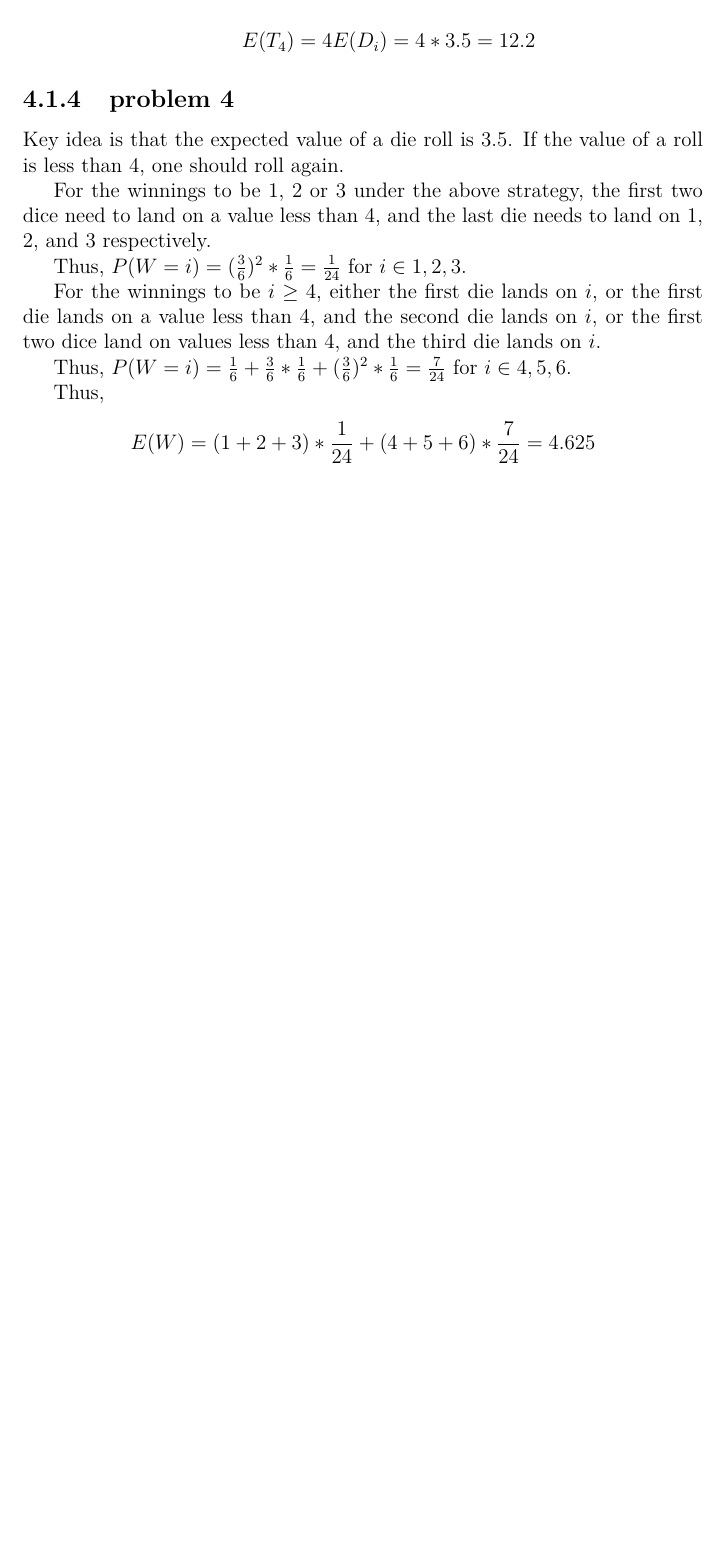
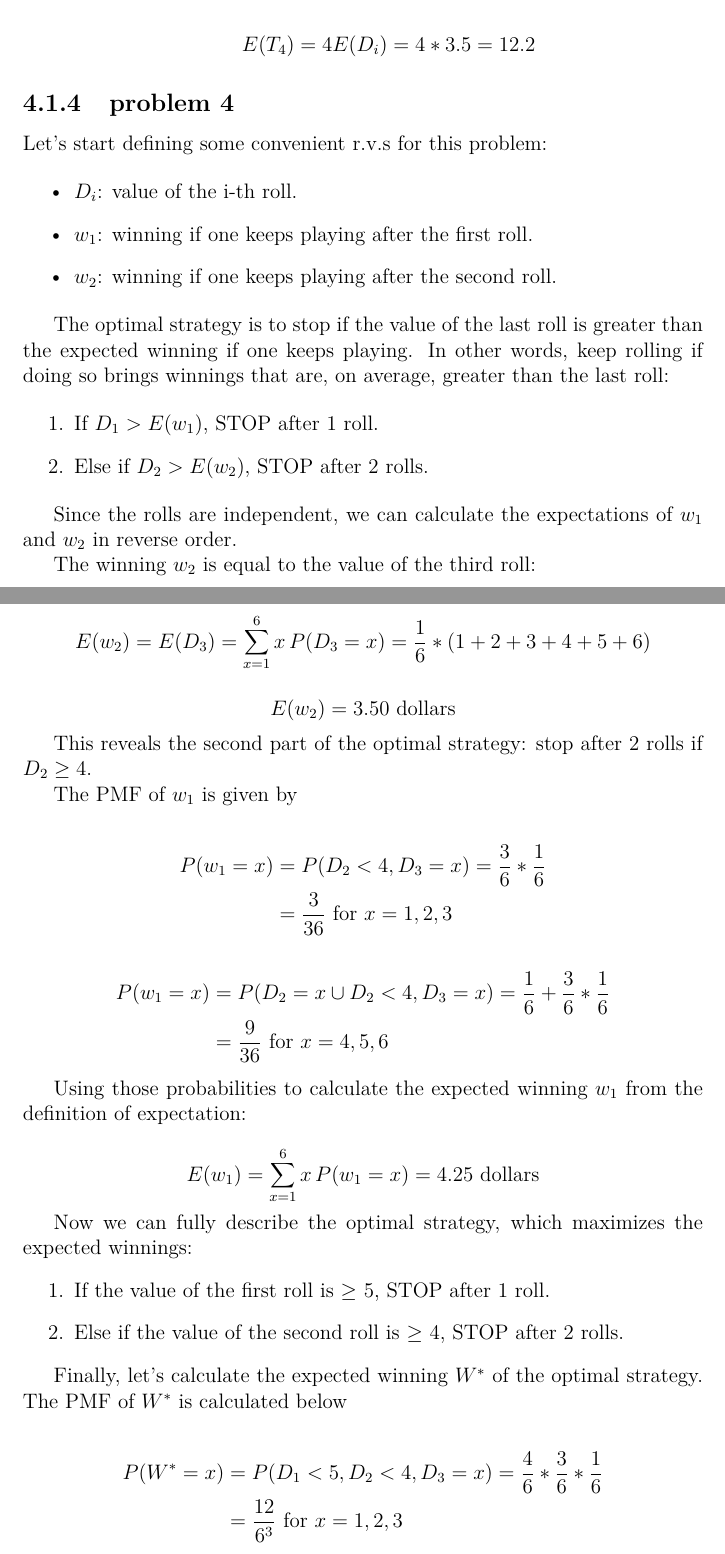
Before and after one commit to fifthist/Introduction-To-Probability-Blitzstein-Solutions, a LaTeX book (src/index.tex, which reads src/chapters/4/sections/expectations_and_variances/problems/4.tex): part of page 76 of 116 before the commit and two parts of pages 76 and 77 of 118 after it, the two joined at a grey line, cut so that both start at the same text, the shorter picture padded with empty space. Compiled offline with pdfLaTeX.

Commit message:
Fix solution to problem 4 of chapter 4

```diff
--- a/src/chapters/4/sections/expectations_and_variances/problems/4.tex
+++ b/src/chapters/4/sections/expectations_and_variances/problems/4.tex
@@ -1,18 +1,71 @@
-Key idea is that the expected value of a die roll is $3.5$. If the value of a
-roll is less than $4$, one should roll again.
+Let's start defining some convenient r.v.s for this problem:
 
-For the winnings to be $1$, $2$ or $3$ under the above strategy, the first two
-dice need to land on a value less than $4$, and the last die needs to land on
-$1$, $2$, and $3$ respectively.
+\begin{itemize}
+    \item $D_i$: value of the i-th roll.
+    \item $w_1$: winning if one keeps playing after the first roll.
+    \item $w_2$: winning if one keeps playing after the second roll.
+\end{itemize}
 
-Thus, $P(W = i) = (\frac{3}{6})^2 * \frac{1}{6} = \frac{1}{24}$ for $i \in {1,
-2, 3}$.
 
-For the winnings to be $i \geq 4$, either the first die lands on $i$, or the
-first die lands on a value less than $4$, and the second die lands on $i$, or the
-first two dice land on values less than $4$, and the third die lands on $i$.
+The optimal strategy is to stop if the value of the last roll is greater than the expected winning if one keeps playing.
+In other words, keep rolling if doing so brings winnings that are, on average, greater than the last roll:
 
-Thus, $P(W = i) = \frac{1}{6} + \frac{3}{6} * \frac{1}{6} + (\frac{3}{6})^{2} *
-\frac{1}{6} = \frac{7}{24}$ for $i \in {4, 5, 6}$.
+\begin{enumerate}
+\item If $D_1 > E(w_1)$, STOP after 1 roll.
 
-Thus, $$E(W) = (1 + 2 + 3) * \frac{1}{24} + (4 + 5 + 6) * \frac{7}{24} = 4.625$$
+\item Else if $D_2 > E(w_2)$, STOP after 2 rolls.
+\end{enumerate}
+
+
+Since the rolls are independent, we can calculate the expectations of $w_1$ and $w_2$ in reverse order.
+
+The winning $w_2$ is equal to the value of the third roll:
+
+$$E(w_2) = E(D_3) = \sum_{x=1}^6 x \, P(D_3=x) = \frac{1}{6} * (1+2+3+4+5+6)$$
+
+$$E(w_2) = 3.50 \text{ dollars}$$
+
+
+This reveals the second part of the optimal strategy: stop after 2 rolls if $D_2 \ge 4$.
+
+
+The PMF of $w_1$ is given by
+
+\begin{equation*}
+\begin{split}
+    P(w_1=x) & = P(D_2<4, D_3=x) = \frac{3}{6} * \frac{1}{6}\\
+    & = \frac{3}{36} \text{ for } x=1,2,3
+\end{split}
+\end{equation*}
+
+\begin{equation*}
+\begin{split}
+    P(w_1=x) & = P(D_2=x \cup D_2<4,D_3=x) = \frac{1}{6} + \frac{3}{6} * \frac{1}{6}\\
+    & = \frac{9}{36} \text{ for } x=4,5,6
+\end{split}
+\end{equation*}
+
+
+Using those probabilities to calculate the expected winning $w_1$ from the definition of expectation:
+
+$$E(w_1) = \sum_{x=1}^6 x \, P(w_1=x) = 4.25 \text{ dollars}$$
+
+
+Now we can fully describe the optimal strategy, which maximizes the expected winnings:
+
+\begin{enumerate}
+\item If the value of the first roll is $\ge$ 5, STOP after 1 roll.
+
+\item Else if the value of the second roll is $\ge$ 4, STOP after 2 rolls.
+\end{enumerate}
+
+
+Finally, let's calculate the expected winning $W^*$ of the optimal strategy.
+The PMF of $W^*$ is calculated below
+
+\begin{equation*}
+\begin{split}
+    P(W^*=x) & = P(D_1<5 , D_2<4 , D_3=x) = \frac{4}{6} * \frac{3}{6} * \frac{1}{6}\\
+    & = \frac{12}{6^3} \text{ for } x=1,2,3
+\end{split}
+\end{equation*}
```
Also changed, not shown: src/chapters/4/sections/expectations_and_variances/problems/4.tex (21 more changed lines).
